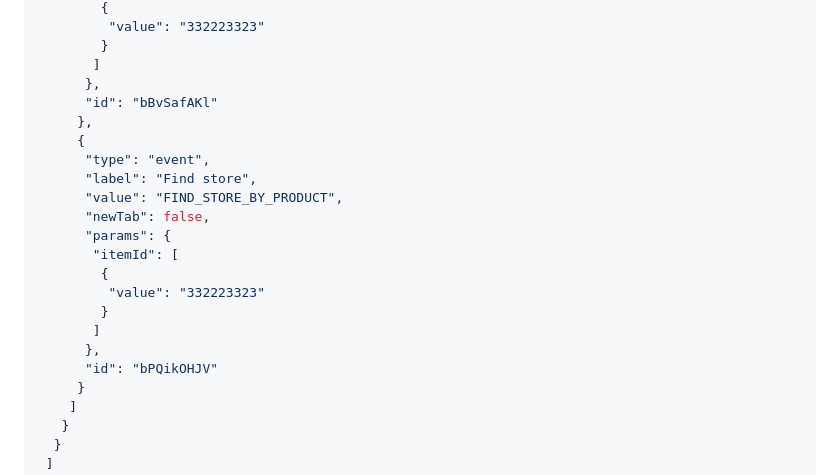
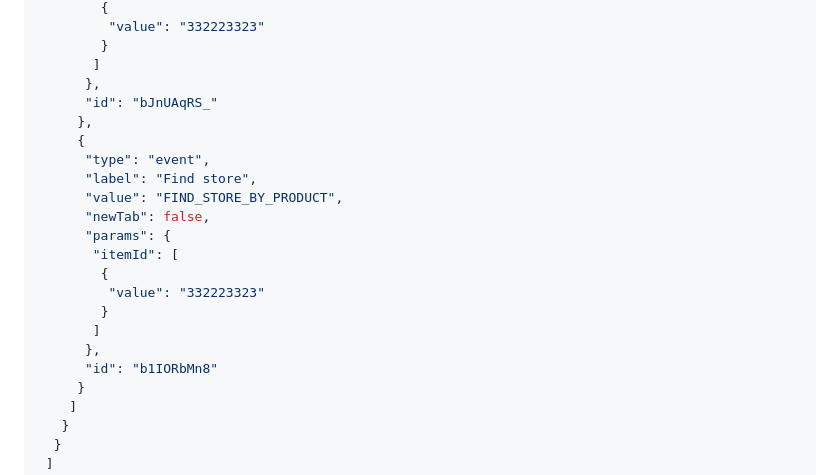
Before and after one commit to flow-ai/flowai-js-templates, a Markdown page: JSON.md, the part around one of its changes. Drawn GitHub-style.

```diff
--- a/JSON.md
+++ b/JSON.md
@@ -407,7 +407,7 @@ When these are triggered with the type event or postback you can also send data
         }
        ]
       },
-      "id": "bBvSafAKl"
+      "id": "bJnUAqRS_"
      },
      {
       "type": "event",
@@ -421,7 +421,7 @@ When these are triggered with the type event or postback you can also send data
         }
        ]
       },
-      "id": "bPQikOHJV"
+      "id": "b1IORbMn8"
      }
     ]
    }
```
Also changed, not shown: other parts of JSON.md (+6 -6 lines).
